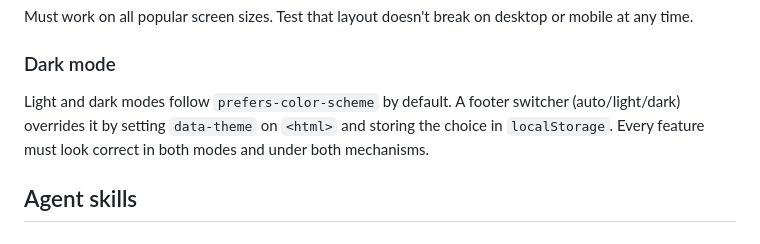
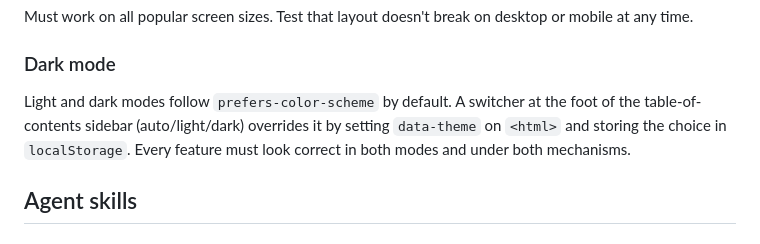
Before and after one commit to ryzokuken/ryzokuken.github.io, a Markdown page: CLAUDE.md, the part around the change. Rendered like a GitHub page.

Commit message:
Describe the theme switcher's new location in CLAUDE.md
Co-Authored-By: Claude Opus 5 <noreply@anthropic.com>

```diff
--- a/CLAUDE.md
+++ b/CLAUDE.md
@@ -73,7 +73,7 @@ Must work on all popular screen sizes. Test that layout doesn't break on desktop
 
 ### Dark mode
 
-Light and dark modes follow `prefers-color-scheme` by default. A footer switcher (auto/light/dark) overrides it by setting `data-theme` on `<html>` and storing the choice in `localStorage`. Every feature must look correct in both modes and under both mechanisms.
+Light and dark modes follow `prefers-color-scheme` by default. A switcher at the foot of the table-of-contents sidebar (auto/light/dark) overrides it by setting `data-theme` on `<html>` and storing the choice in `localStorage`. Every feature must look correct in both modes and under both mechanisms.
 
 ## Agent skills
 
```
